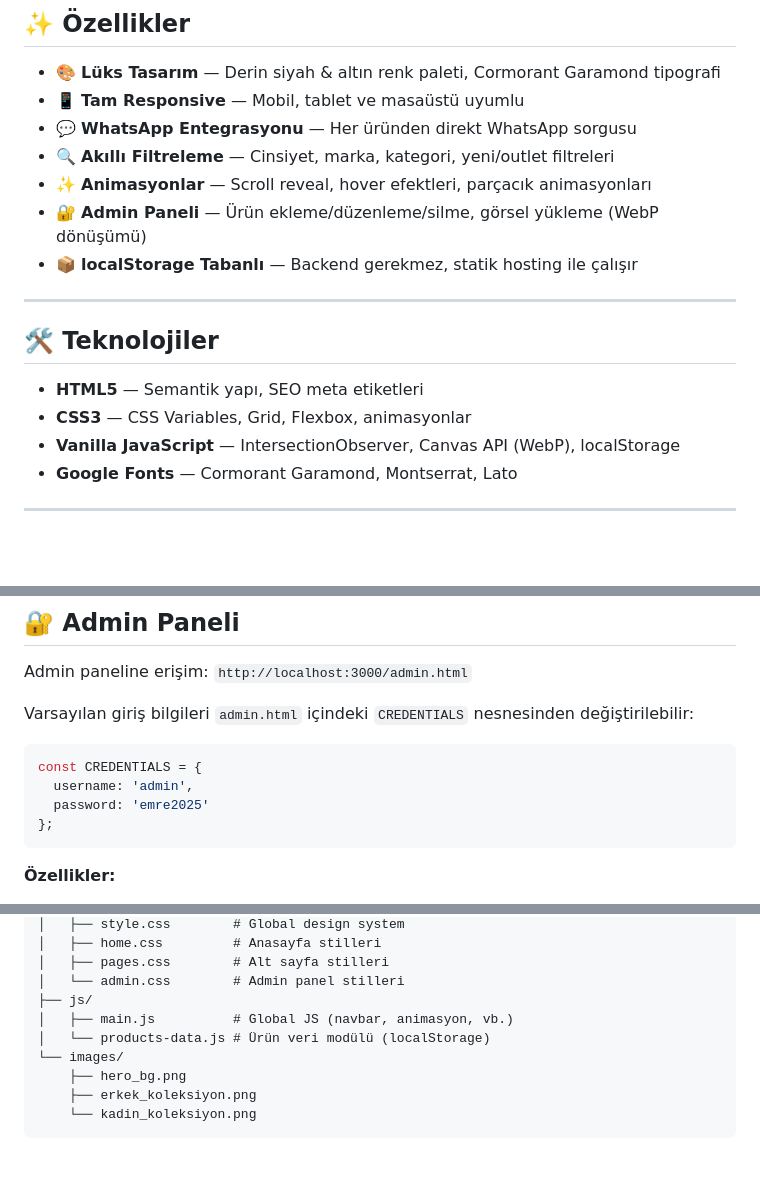
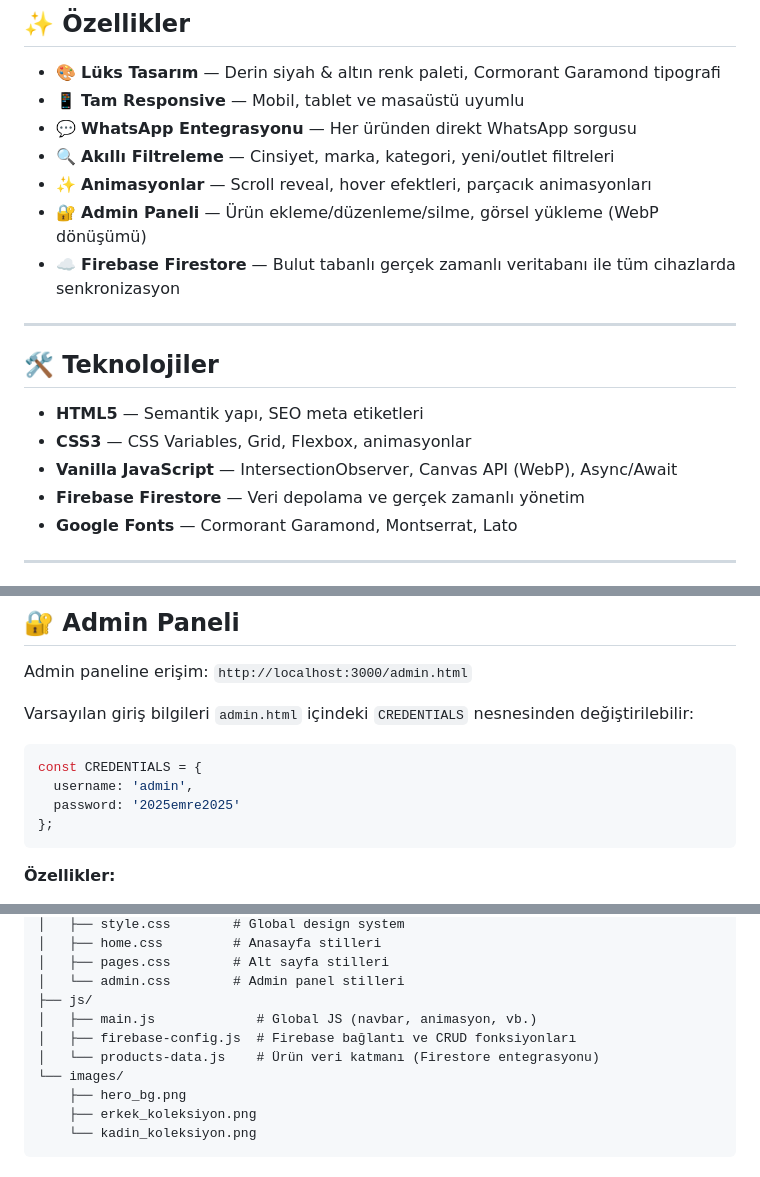
Before and after one commit to DenizhanOksuz/emre-outlet, a Markdown page: README.md, 3 parts joined by grey strips. Drawn GitHub-style; blank space fills up the shorter version.

````diff
--- a/README.md
+++ b/README.md
@@ -28,7 +29,7 @@ Osmaniye'de 2 şubesiyle faaliyet gösteren Emre Outlet için geliştirilmiş pr
 - 🔍 **Akıllı Filtreleme** — Cinsiyet, marka, kategori, yeni/outlet filtreleri
 - ✨ **Animasyonlar** — Scroll reveal, hover efektleri, parçacık animasyonları
 - 🔐 **Admin Paneli** — Ürün ekleme/düzenleme/silme, görsel yükleme (WebP dönüşümü)
-- 📦 **localStorage Tabanlı** — Backend gerekmez, statik hosting ile çalışır
+- ☁️ **Firebase Firestore** — Bulut tabanlı gerçek zamanlı veritabanı ile tüm cihazlarda senkronizasyon
 
 ---
 
@@ -36,7 +37,8 @@ Osmaniye'de 2 şubesiyle faaliyet gösteren Emre Outlet için geliştirilmiş pr
 
 - **HTML5** — Semantik yapı, SEO meta etiketleri
 - **CSS3** — CSS Variables, Grid, Flexbox, animasyonlar
-- **Vanilla JavaScript** — IntersectionObserver, Canvas API (WebP), localStorage
+- **Vanilla JavaScript** — IntersectionObserver, Canvas API (WebP), Async/Await
+- **Firebase Firestore** — Veri depolama ve gerçek zamanlı yönetim
 - **Google Fonts** — Cormorant Garamond, Montserrat, Lato
 
 ---
@@ -62,7 +64,7 @@ Varsayılan giriş bilgileri `admin.html` içindeki `CREDENTIALS` nesnesinden de
 ```javascript
 const CREDENTIALS = {
   username: 'admin',
-  password: 'emre2025'
+  password: '2025emre2025'
 };
 ```
 
@@ -90,8 +92,9 @@ emre-outlet/
 │   ├── pages.css        # Alt sayfa stilleri
 │   └── admin.css        # Admin panel stilleri
 ├── js/
-│   ├── main.js          # Global JS (navbar, animasyon, vb.)
-│   └── products-data.js # Ürün veri modülü (localStorage)
+│   ├── main.js             # Global JS (navbar, animasyon, vb.)
+│   ├── firebase-config.js  # Firebase bağlantı ve CRUD fonksiyonları
+│   └── products-data.js    # Ürün veri katmanı (Firestore entegrasyonu)
 └── images/
     ├── hero_bg.png
     ├── erkek_koleksiyon.png
````
Also changed, not shown: other parts of README.md (+1 -0 lines).
